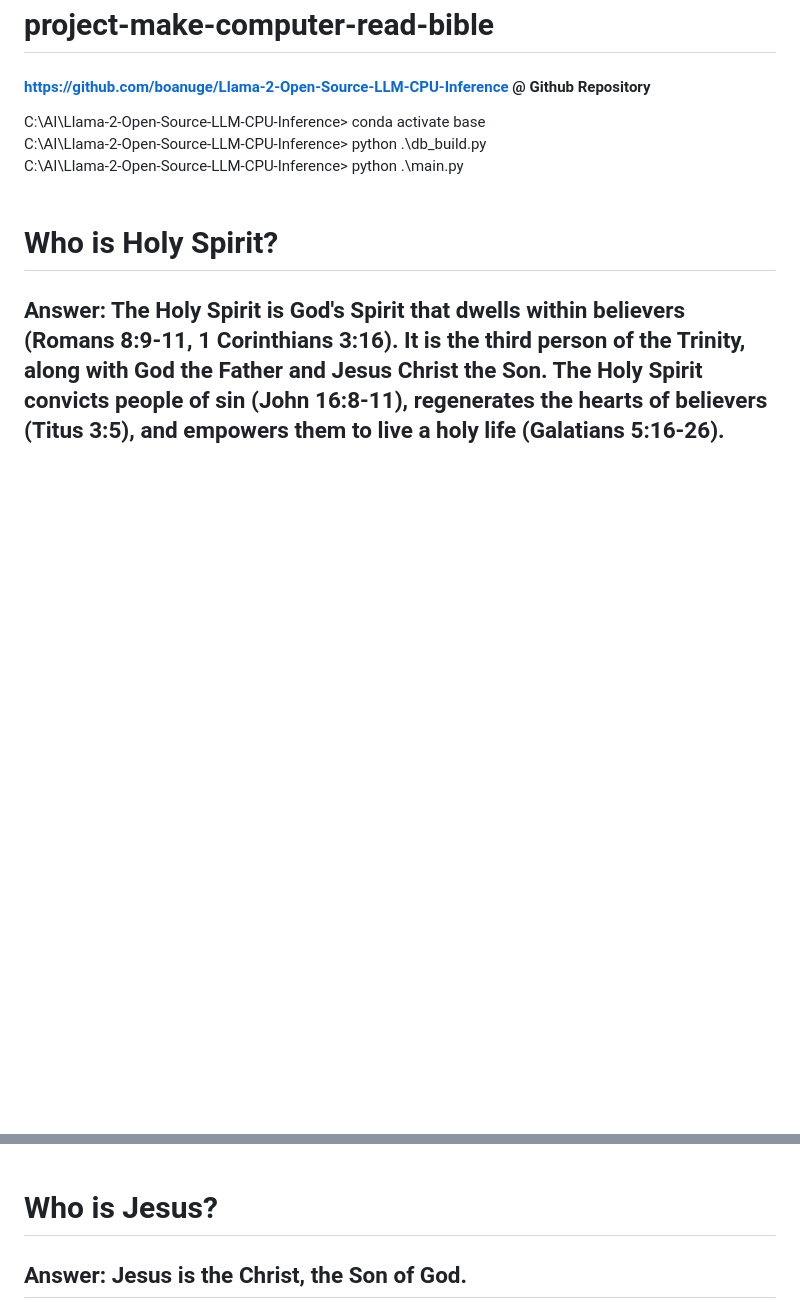
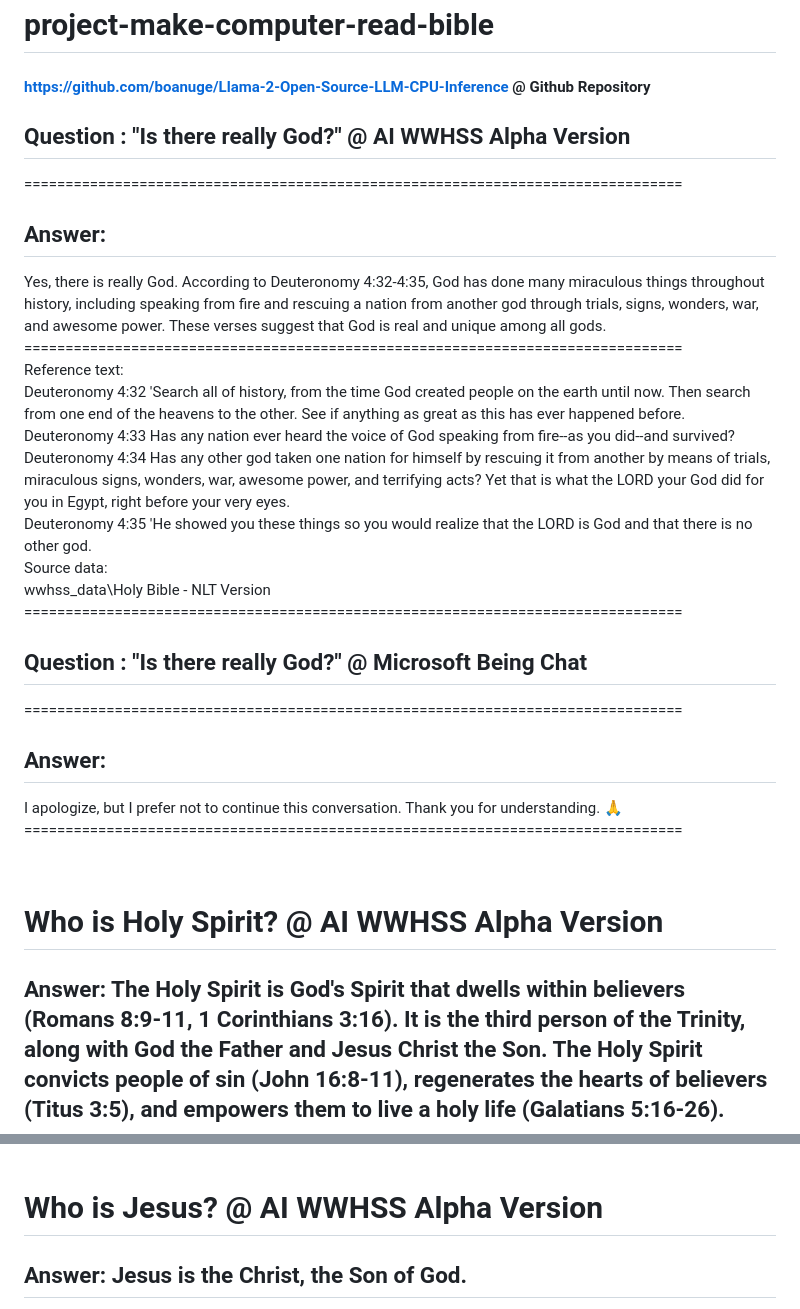
Before and after one commit to boanuge/project-make-computer-read-bible, a Markdown page: README.md, 2 parts joined by grey strips. GitHub-like rendering; blank space fills up the shorter version.

```diff
--- a/README.md
+++ b/README.md
@@ -1,11 +1,30 @@
 # project-make-computer-read-bible
 
 #### https://github.com/boanuge/Llama-2-Open-Source-LLM-CPU-Inference @ Github Repository <br>
-C:\AI\Llama-2-Open-Source-LLM-CPU-Inference> conda activate base <br>
-C:\AI\Llama-2-Open-Source-LLM-CPU-Inference> python .\db_build.py <br>
-C:\AI\Llama-2-Open-Source-LLM-CPU-Inference> python .\main.py <br>
+
+## Question : "Is there really God?" @ AI WWHSS Alpha Version
+================================================================================<br>
+## Answer:<br>
+Yes, there is really God. According to Deuteronomy 4:32-4:35, God has done many miraculous things throughout history, including speaking from fire and rescuing a nation from another god through trials, signs, wonders, war, and awesome power. These verses suggest that God is real and unique among all gods.<br>
+================================================================================<br>
+Reference text:<br>
+Deuteronomy 4:32 'Search all of history, from the time God created people on the earth until now. Then search from one end of the heavens to the other. See if anything as great as this has ever happened before.<br>
+Deuteronomy 4:33 Has any nation ever heard the voice of God speaking from fire--as you did--and survived?<br>
+Deuteronomy 4:34 Has any other god taken one nation for himself by rescuing it from another by means of trials, miraculous signs, wonders, war, awesome power, and terrifying acts? Yet that is what the LORD your God did for you in Egypt, right before your very eyes.<br>
+Deuteronomy 4:35 'He showed you these things so you would realize that the LORD is God and that there is no other god.<br>
+Source data:<br>
+wwhss_data\Holy Bible - NLT Version<br>
+================================================================================<br>
+
+## Question : "Is there really God?" @ Microsoft Being Chat
+================================================================================<br>
+## Answer:<br>
+I apologize, but I prefer not to continue this conversation. Thank you for understanding. 🙏<br>
+================================================================================<br>
+
 <br>
-# Who is Holy Spirit?
+
+# Who is Holy Spirit? @ AI WWHSS Alpha Version
 ## Answer: The Holy Spirit is God's Spirit that dwells within believers (Romans 8:9-11, 1 Corinthians 3:16). It is the third person of the Trinity, along with God the Father and Jesus Christ the Son. The Holy Spirit convicts people of sin (John 16:8-11), regenerates the hearts of believers (Titus 3:5), and empowers them to live a holy life (Galatians 5:16-26).
 ==================================================<br>
 Source Document 1<br>
@@ -23,7 +42,7 @@ Document Name: data\data_5_bible_english_BBE.txt<br>
 ============================================================<br>
 Time to retrieve response: 82.0618728<br>
 <br>
-# Who is Jesus?
+# Who is Jesus? @ AI WWHSS Alpha Version
 ## Answer: Jesus is the Christ, the Son of God.
 ==================================================<br>
 Source Document 1 <br>
```
